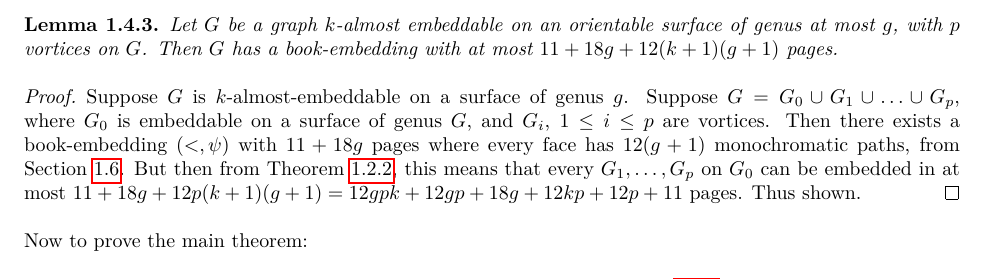
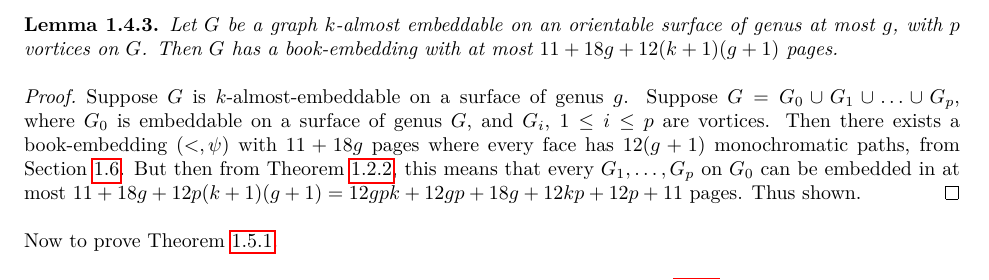
Before and after one commit to ErickLuu/Honours-Project-Notes, a LaTeX thesis (Notes/Structural Graph Theory/thesis.tex, which reads Notes/Structural Graph Theory/chapters/proofattempt/orientable.tex): part of page 11 of 14, cut so that both start at the same text. Compiled offline with LuaLaTeX.

Commit message:
Added sections on orientable and non-orientable

```diff
--- a/Notes/Structural Graph Theory/chapters/proofattempt/orientable.tex
+++ b/Notes/Structural Graph Theory/chapters/proofattempt/orientable.tex
@@ -22,7 +22,7 @@ We will prove this by starting with planar graphs, then bounded genus graphs. We
 	Suppose $G$ is $k$-almost-embeddable on a surface of genus $g$. Suppose $G = G_0 \cup G_1 \cup \ldots \cup G_p$, where $G_0$ is embeddable on a surface of genus $G$, and $G_i$, $1 \leq i \leq p$ are vortices. Then there exists a book-embedding $(<, \psi)$ with $11 + 18g$ pages where every face has $12(g+1)$ monochromatic paths, from \cref{lem:orientablesurfaces_monochromatic_edges}. But then from \cref{lem:vortices_mono_paths}, this means that every $G_1, \ldots, G_p$ on $G_0$ can be embedded in at most $11 + 18g + 12p(k + 1)(g + 1) = \gpk $ pages. Thus shown.
 \end{proof}
 
-Now to prove the main theorem:
+Now to prove \cref{thm:orientablevortices}.
 \begin{proof}
 	Let every torso of $G$ be $k$-almost-embeddable. Then from \cref{lem:orientablesurfaces_almostembeddable} that every torso requires at most $s = \gpk $-pages with adhesion at most $\ell$. Then from \cref{corr:bded_pn_tree_decomp}, $G$ needs at most $(2s + 2)(s) + \ell$ pages.
 \end{proof}
```
Also changed, not shown: Notes/Structural Graph Theory/chapters/proofattempt/nonorientable.tex (+1 -1 lines).
